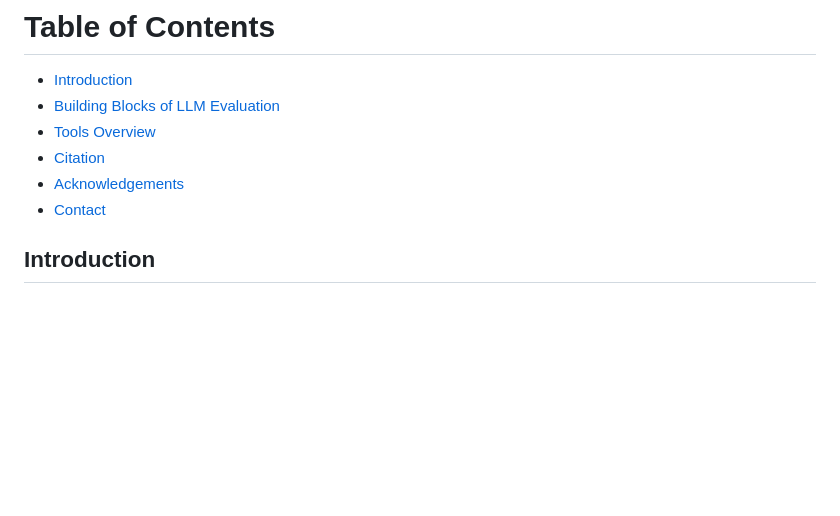
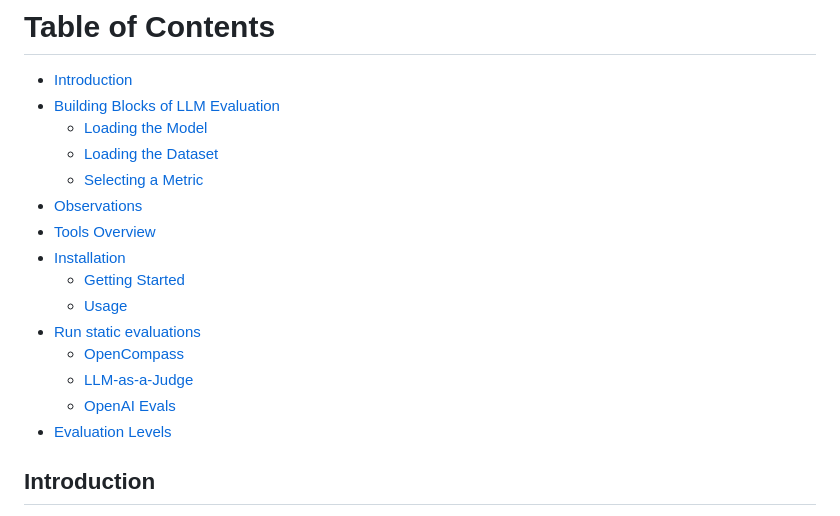
Before and after one commit to FormulaMonks/llm-benchmarker-suite, a Markdown page: README.md, the part around the change. GitHub-like rendering; blank space fills up the shorter version.

Commit message:
adding table of contents

```diff
--- a/README.md
+++ b/README.md
@@ -13,10 +13,19 @@ To use learn how to use the tools directly jump to [Header](#tools-overview) or
 # <a id="table-of-contents"></a> Table of Contents
 - [Introduction](#introduction)
 - [Building Blocks of LLM Evaluation](#building-blocks-of-llm-evaluation)
+  - [Loading the Model](#loading-the-model)
+  - [Loading the Dataset](#loading-the-dataset)
+  - [Selecting a Metric](#selecting-a-metric)
+- [Observations](#observations)
 - [Tools Overview](#tools-overview)
-- [Citation](#citation)
-- [Acknowledgements](#acknowledgements)
-- [Contact](#contact)
+- [Installation](#installation)
+  - [Getting Started](#getting-started)
+  - [Usage](#usage)
+- [Run static evaluations](#run-static-evaluations)
+  - [OpenCompass](#opencompass)
+  - [LLM-as-a-Judge](#llm-as-a-judge)
+  - [OpenAI Evals](#openai-evals)
+- [Evaluation Levels](#evaluation-levels)
 
 ## <a id="introduction"></a> Introduction
 
```
